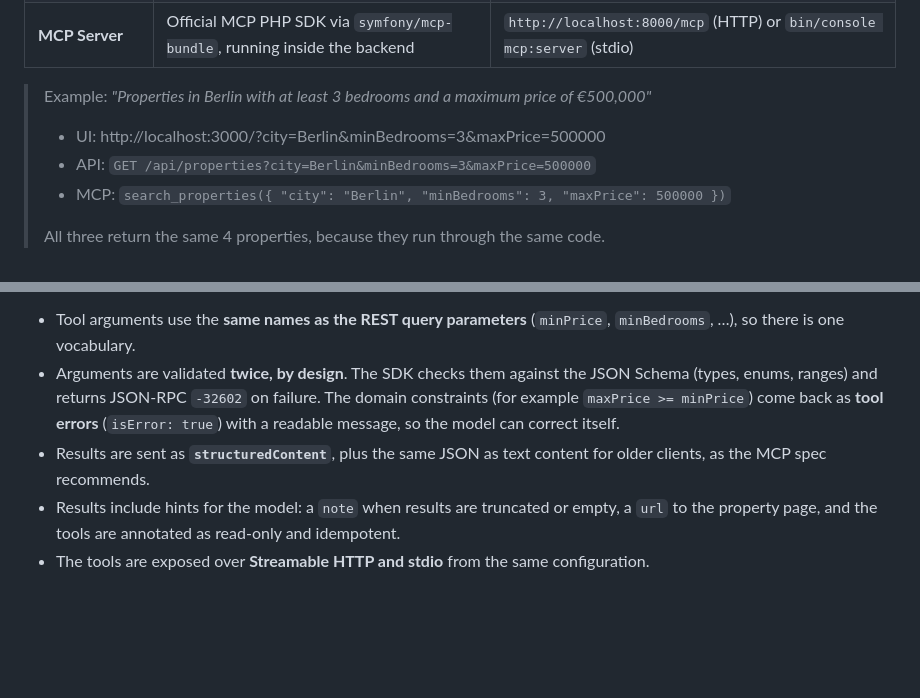
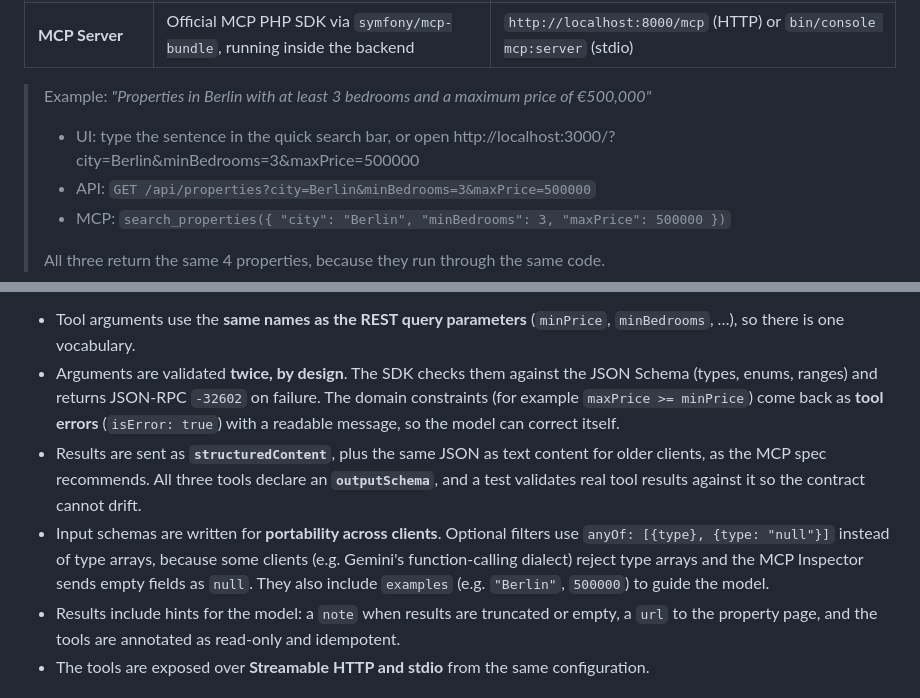
Before and after one commit to Queirozsnr/Real-Estate-Search, a Markdown page: README.md, 2 parts joined by grey strips. Drawn GitHub-style; blank space fills up the shorter version.

```diff
--- a/README.md
+++ b/README.md
@@ -9,7 +9,7 @@ A small application to search and explore real estate listings, made of three pa
 | **MCP Server** | Official MCP PHP SDK via `symfony/mcp-bundle`, running inside the backend | `http://localhost:8000/mcp` (HTTP) or `bin/console mcp:server` (stdio) |
 
 > Example: *"Properties in Berlin with at least 3 bedrooms and a maximum price of €500,000"*
-> - UI: http://localhost:3000/?city=Berlin&minBedrooms=3&maxPrice=500000
+> - UI: type the sentence in the quick search bar, or open http://localhost:3000/?city=Berlin&minBedrooms=3&maxPrice=500000
 > - API: `GET /api/properties?city=Berlin&minBedrooms=3&maxPrice=500000`
 > - MCP: `search_properties({ "city": "Berlin", "minBedrooms": 3, "maxPrice": 500000 })`
 >
@@ -202,7 +206,8 @@ The challenge asks whether the MCP server should read the database directly or g
 MCP details:
 - Tool arguments use the **same names as the REST query parameters** (`minPrice`, `minBedrooms`, …), so there is one vocabulary.
 - Arguments are validated **twice, by design**. The SDK checks them against the JSON Schema (types, enums, ranges) and returns JSON-RPC `-32602` on failure. The domain constraints (for example `maxPrice >= minPrice`) come back as **tool errors** (`isError: true`) with a readable message, so the model can correct itself.
-- Results are sent as **`structuredContent`**, plus the same JSON as text content for older clients, as the MCP spec recommends.
+- Results are sent as **`structuredContent`**, plus the same JSON as text content for older clients, as the MCP spec recommends. All three tools declare an **`outputSchema`**, and a test validates real tool results against it so the contract cannot drift.
+- Input schemas are written for **portability across clients**. Optional filters use `anyOf: [{type}, {type: "null"}]` instead of type arrays, because some clients (e.g. Gemini's function-calling dialect) reject type arrays and the MCP Inspector sends empty fields as `null`. They also include `examples` (e.g. `"Berlin"`, `500000`) to guide the model.
 - Results include hints for the model: a `note` when results are truncated or empty, a `url` to the property page, and the tools are annotated as read-only and idempotent.
 - The tools are exposed over **Streamable HTTP and stdio** from the same configuration.
 
```
Also changed, not shown: other parts of README.md (+12 -6 lines).
